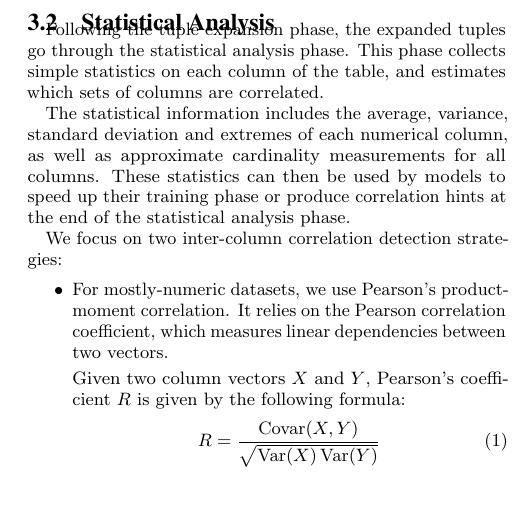
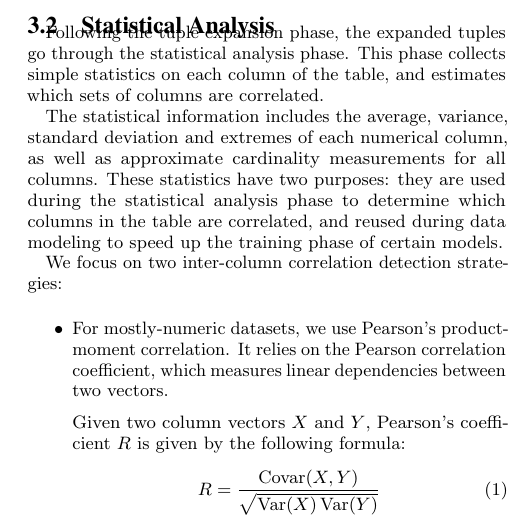
Before and after one commit to cpitclaudel/dBoost, a LaTeX document (paper/paper.tex, which reads paper/statistical-analysis.tex): part of one column of page 3 of 11, cut so that both start at the same text, the shorter picture padded with empty space. Compiled offline with pdfLaTeX.

Commit message:
paper: reword introductory statistical analysis description

```diff
--- a/paper/statistical-analysis.tex
+++ b/paper/statistical-analysis.tex
@@ -3,7 +3,7 @@
 
 Following the tuple expansion phase, the expanded tuples go through the statistical analysis phase. This phase collects simple statistics on each column of the table, and estimates which sets of columns are correlated.
 
-The statistical information includes the average, variance, standard deviation and extremes of each numerical column, as well as approximate cardinality measurements for all columns. These statistics can then be used by models to speed up their training phase or  produce correlation hints at the end of the statistical analysis phase.
+The statistical information includes the average, variance, standard deviation and extremes of each numerical column, as well as approximate cardinality measurements for all columns. These statistics have two purposes: they are used during the statistical analysis phase to determine which columns in the table are correlated, and reused during data modeling to speed up the training phase of certain models.
 
 We focus on two inter-column correlation detection strategies:
 
```
